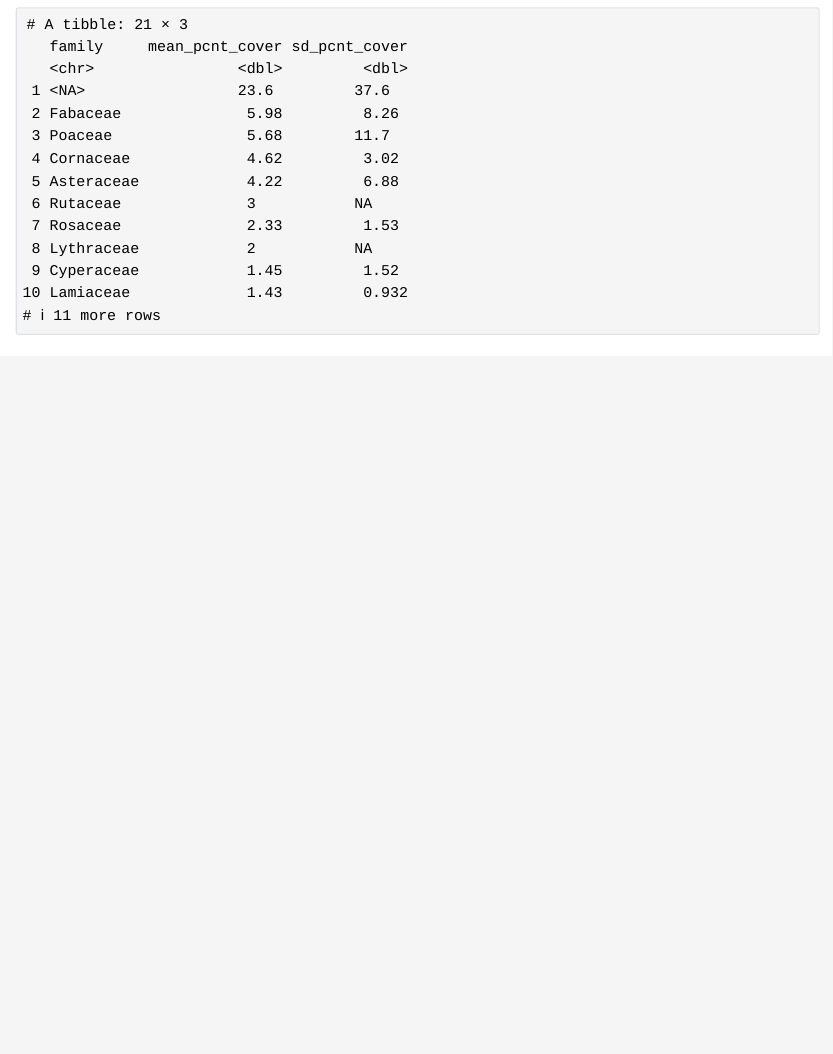
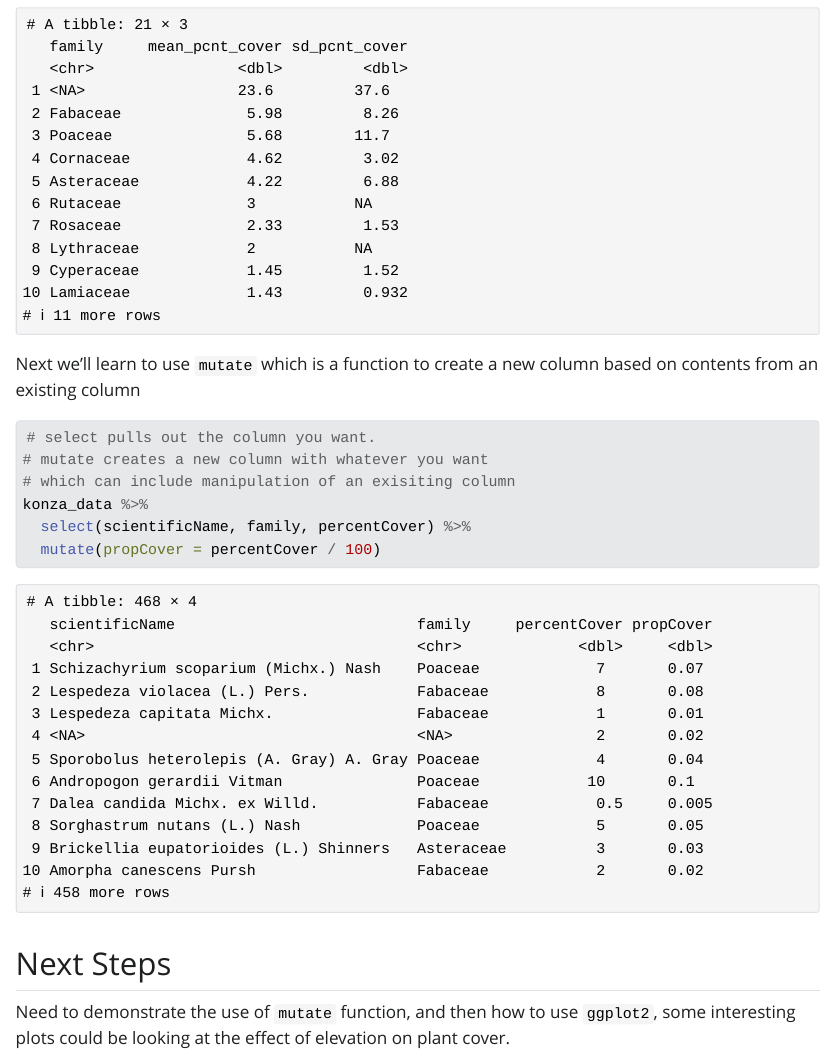
Before and after one commit to EmilyFoster3/2026-spring-ku-evrn-eds-learning-git, a Quarto document (Konza_Analysis.qmd): the page in a window 1100 px wide, from 2850 px down. The pictures show the output file Konza_Analysis.html that the author committed with the source, opened offline; Quarto's library style sheets are replaced by a plain one without menus; long lines of code are wrapped.

Commit message:
Mutate and select

````diff
--- a/Konza_Analysis.qmd
+++ b/Konza_Analysis.qmd
@@ -74,7 +74,20 @@
 
 ```
 
+Next we'll learn to use `mutate` which is a function to create a new column based on contents from an existing column
+
+```{r}
+#| label: use-mutate
+
+# select pulls out the column you want.
+# mutate creates a new column with whatever you want
+# which can include manipulation of an exisiting column
+konza_data %>%
+  select(scientificName, family, percentCover) %>%
+  mutate(propCover = percentCover / 100)
+```
+
 ## Next Steps
 
-Need to demonstarte the use of `mutate` function, and then how to use `ggplot2`,
-some inttersting plots could be looking at the effect of elevation on plant cover
+Need to demonstrate the use of `mutate` function, and then how to use `ggplot2`,
+some interesting plots could be looking at the effect of elevation on plant cover.
````
Also changed, not shown: Konza_Analysis.html.
